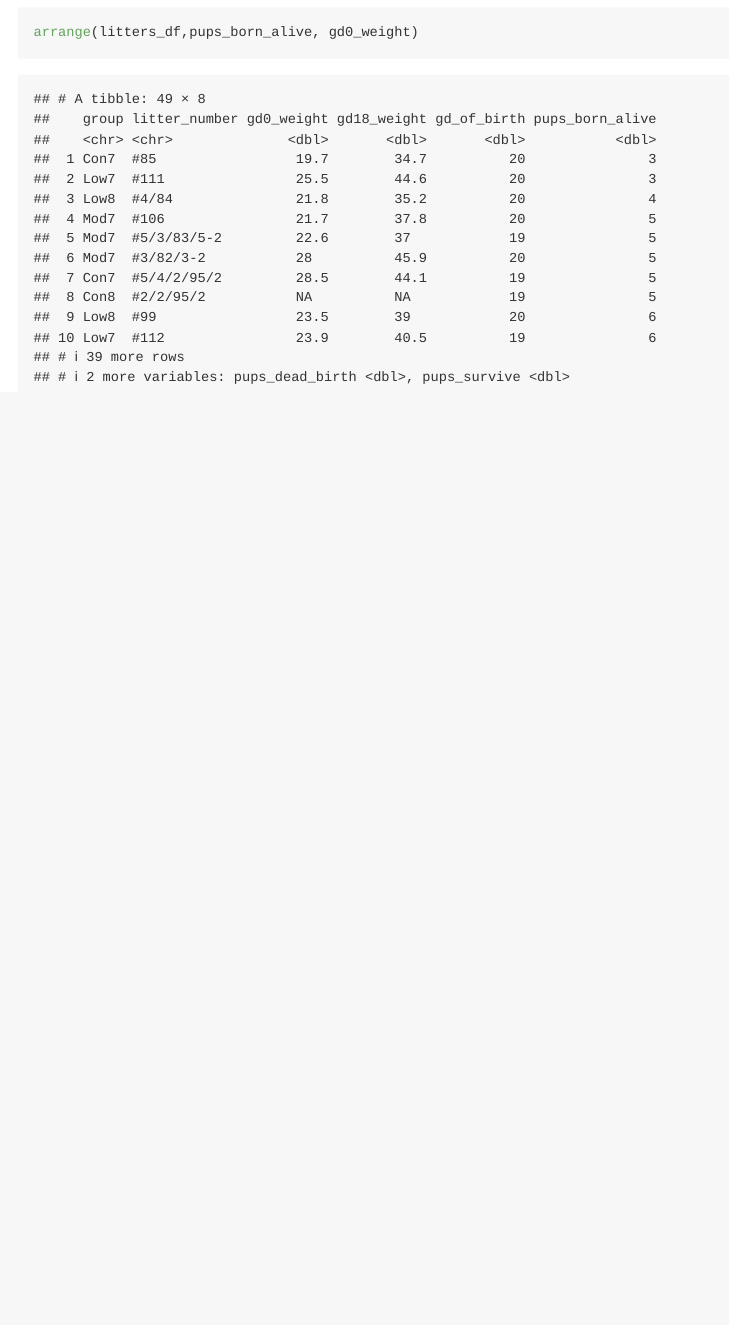
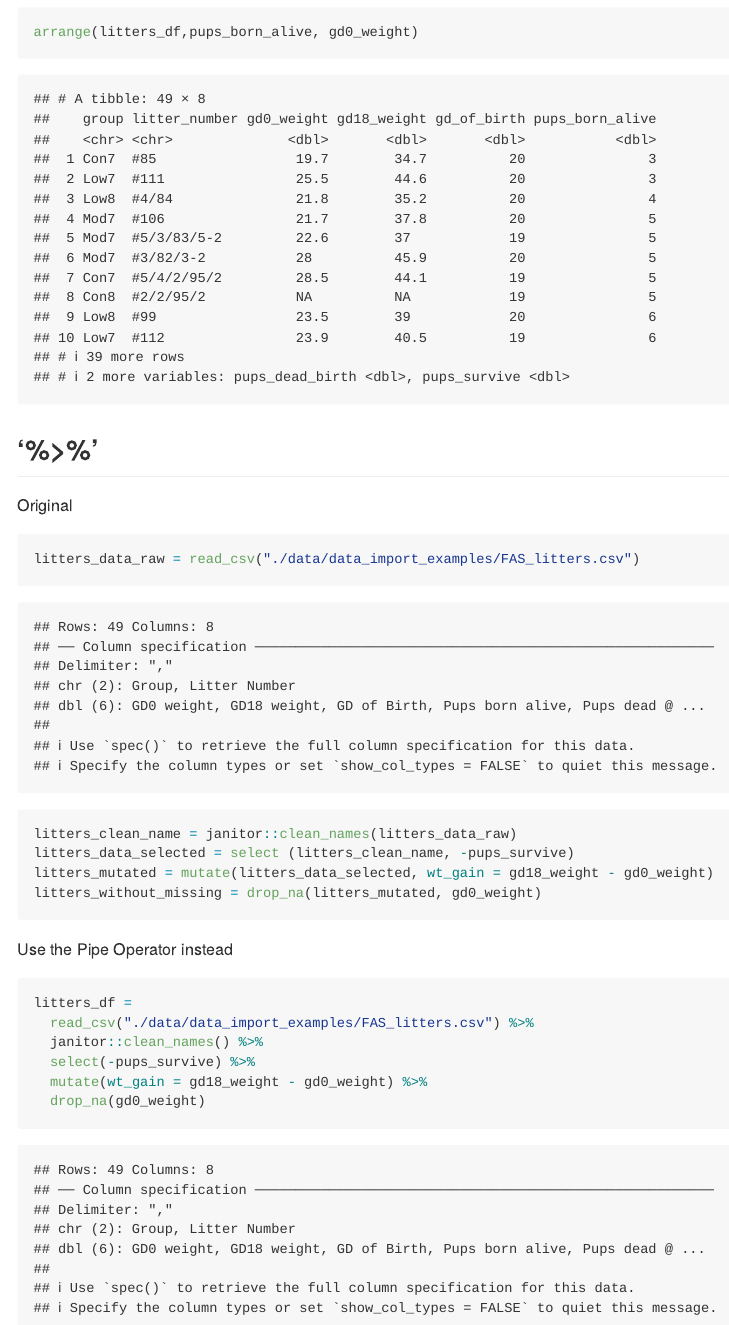
Before and after one commit to lemonni7/data_wrangling_i, an R Markdown document (data_manipulation.Rmd): the page in a window 1100 px wide, from 6060 px down. The pictures show the output file data_manipulation.md that the author committed with the source, drawn offline in the style of GitHub.

Commit message:
Use the Pipe operator

````diff
--- a/data_manipulation.Rmd
+++ b/data_manipulation.Rmd
@@ -80,3 +80,24 @@ arrange(litters_df, pups_born_alive)
 ```{r}
 arrange(litters_df,pups_born_alive, gd0_weight)
 ```
+
+## '%>%'
+
+Original
+```{r}
+litters_data_raw = read_csv("./data/data_import_examples/FAS_litters.csv")
+litters_clean_name = janitor::clean_names(litters_data_raw)
+litters_data_selected = select (litters_clean_name, -pups_survive)
+litters_mutated = mutate(litters_data_selected, wt_gain = gd18_weight - gd0_weight)
+litters_without_missing = drop_na(litters_mutated, gd0_weight)
+```
+
+Use the Pipe Operator instead
+```{r}
+litters_df =
+  read_csv("./data/data_import_examples/FAS_litters.csv") %>%
+  janitor::clean_names() %>%
+  select(-pups_survive) %>%
+  mutate(wt_gain = gd18_weight - gd0_weight) %>%
+  drop_na(gd0_weight)
+```
````
Also changed, not shown: data_manipulation.md.
